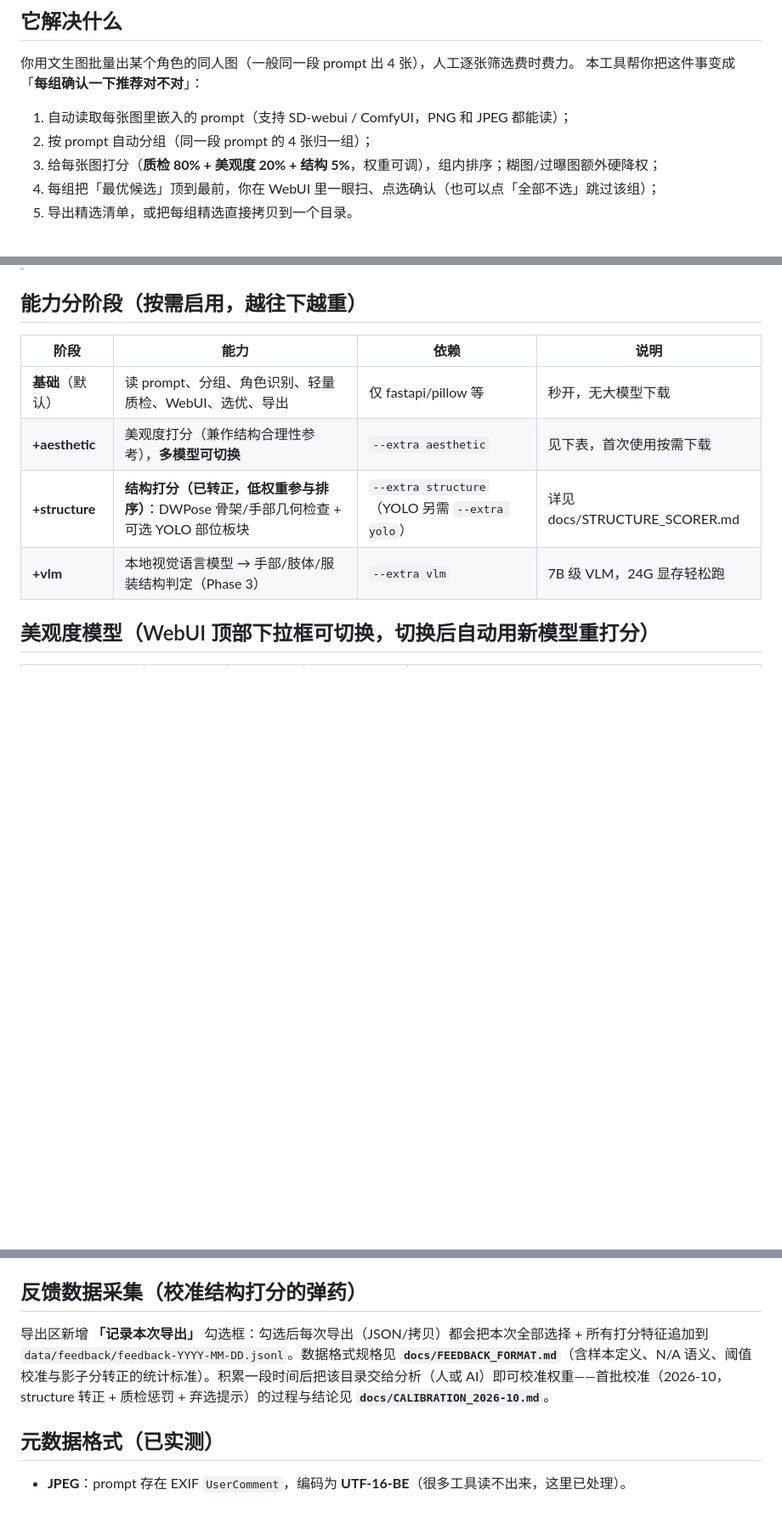
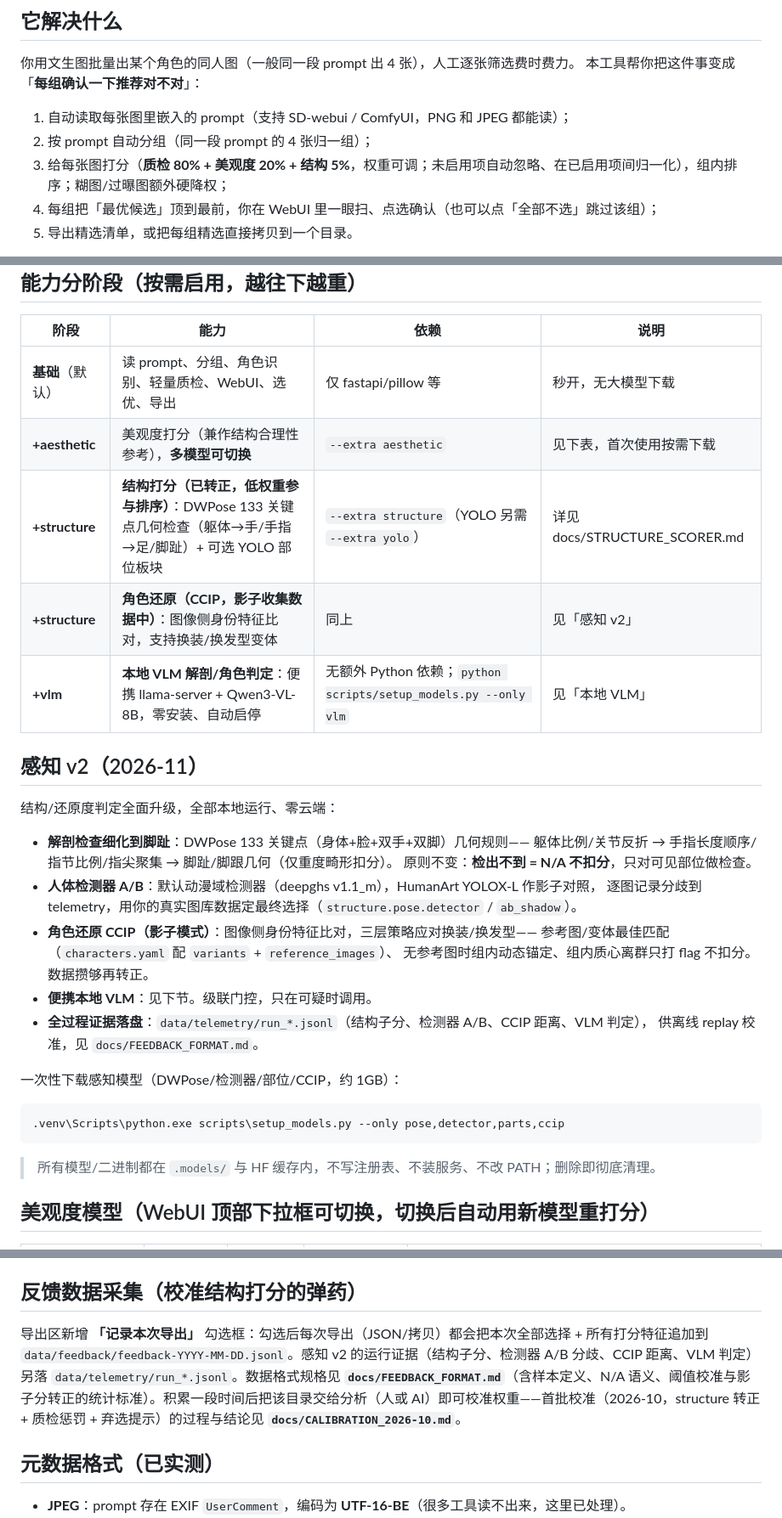
Before and after one commit to okingjo/anime-image-auto-curator, a Markdown page: README.md, 3 parts joined by grey strips. Shown at 85% size. Drawn GitHub-style; blank space fills up the shorter version.

````diff
--- a/README.md
+++ b/README.md
@@ -9,7 +9,7 @@
 
 1. 自动读取每张图里嵌入的 prompt（支持 SD-webui / ComfyUI，PNG 和 JPEG 都能读）；
 2. 按 prompt 自动分组（同一段 prompt 的 4 张归一组）；
-3. 给每张图打分（**质检 80% + 美观度 20% + 结构 5%**，权重可调），组内排序；糊图/过曝图额外硬降权；
+3. 给每张图打分（**质检 80% + 美观度 20% + 结构 5%**，权重可调；未启用项自动忽略、在已启用项间归一化），组内排序；糊图/过曝图额外硬降权；
 4. 每组把「最优候选」顶到最前，你在 WebUI 里一眼扫、点选确认（也可以点「全部不选」跳过该组）；
 5. 导出精选清单，或把每组精选直接拷贝到一个目录。
 
@@ -22,8 +22,33 @@
 |---|---|---|---|
 | **基础**（默认） | 读 prompt、分组、角色识别、轻量质检、WebUI、选优、导出 | 仅 fastapi/pillow 等 | 秒开，无大模型下载 |
 | **+aesthetic** | 美观度打分（兼作结构合理性参考），**多模型可切换** | `--extra aesthetic` | 见下表，首次使用按需下载 |
-| **+structure** | **结构打分（已转正，低权重参与排序）**：DWPose 骨架/手部几何检查 + 可选 YOLO 部位板块 | `--extra structure`（YOLO 另需 `--extra yolo`） | 详见 docs/STRUCTURE_SCORER.md |
-| **+vlm** | 本地视觉语言模型 → 手部/肢体/服装结构判定（Phase 3） | `--extra vlm` | 7B 级 VLM，24G 显存轻松跑 |
+| **+structure** | **结构打分（已转正，低权重参与排序）**：DWPose 133 关键点几何检查（躯体→手/手指→足/脚趾）+ 可选 YOLO 部位板块 | `--extra structure`（YOLO 另需 `--extra yolo`） | 详见 docs/STRUCTURE_SCORER.md |
+| **+structure** | **角色还原（CCIP，影子收集数据中）**：图像侧身份特征比对，支持换装/换发型变体 | 同上 | 见「感知 v2」 |
+| **+vlm** | **本地 VLM 解剖/角色判定**：便携 llama-server + Qwen3-VL-8B，零安装、自动启停 | 无额外 Python 依赖；`python scripts/setup_models.py --only vlm` | 见「本地 VLM」 |
+
+## 感知 v2（2026-11）
+
+结构/还原度判定全面升级，全部本地运行、零云端：
+
+- **解剖检查细化到脚趾**：DWPose 133 关键点（身体+脸+双手+双脚）几何规则——
+  躯体比例/关节反折 → 手指长度顺序/指节比例/指尖聚集 → 脚趾/脚跟几何（仅重度畸形扣分）。
+  原则不变：**检出不到 = N/A 不扣分**，只对可见部位做检查。
+- **人体检测器 A/B**：默认动漫域检测器（deepghs v1.1_m），HumanArt YOLOX-L 作影子对照，
+  逐图记录分歧到 telemetry，用你的真实图库数据定最终选择（`structure.pose.detector` / `ab_shadow`）。
+- **角色还原 CCIP（影子模式）**：图像侧身份特征比对，三层策略应对换装/换发型——
+  参考图/变体最佳匹配（`characters.yaml` 配 `variants` + `reference_images`）、
+  无参考图时组内动态锚定、组内质心离群只打 flag 不扣分。数据攒够再转正。
+- **便携本地 VLM**：见下节。级联门控，只在可疑时调用。
+- **全过程证据落盘**：`data/telemetry/run_*.jsonl`（结构子分、检测器 A/B、CCIP 距离、VLM 判定），
+  供离线 replay 校准，见 `docs/FEEDBACK_FORMAT.md`。
+
+一次性下载感知模型（DWPose/检测器/部位/CCIP，约 1GB）：
+
+```bat
+.venv\Scripts\python.exe scripts\setup_models.py --only pose,detector,parts,ccip
+```
+
+> 所有模型/二进制都在 `.models/` 与 HF 缓存内，不写注册表、不装服务、不改 PATH；删除即彻底清理。
 
 ## 美观度模型（WebUI 顶部下拉框可切换，切换后自动用新模型重打分）
 
@@ -98,7 +148,7 @@ uv sync --extra vlm
 
 ## 反馈数据采集（校准结构打分的弹药）
 
-导出区新增 **「记录本次导出」** 勾选框：勾选后每次导出（JSON/拷贝）都会把本次全部选择 + 所有打分特征追加到 `data/feedback/feedback-YYYY-MM-DD.jsonl`。数据格式规格见 **`docs/FEEDBACK_FORMAT.md`**（含样本定义、N/A 语义、阈值校准与影子分转正的统计标准）。积累一段时间后把该目录交给分析（人或 AI）即可校准权重——首批校准（2026-10，structure 转正 + 质检惩罚 + 弃选提示）的过程与结论见 **`docs/CALIBRATION_2026-10.md`**。
+导出区新增 **「记录本次导出」** 勾选框：勾选后每次导出（JSON/拷贝）都会把本次全部选择 + 所有打分特征追加到 `data/feedback/feedback-YYYY-MM-DD.jsonl`。感知 v2 的运行证据（结构子分、检测器 A/B 分歧、CCIP 距离、VLM 判定）另落 `data/telemetry/run_*.jsonl`。数据格式规格见 **`docs/FEEDBACK_FORMAT.md`**（含样本定义、N/A 语义、阈值校准与影子分转正的统计标准）。积累一段时间后把该目录交给分析（人或 AI）即可校准权重——首批校准（2026-10，structure 转正 + 质检惩罚 + 弃选提示）的过程与结论见 **`docs/CALIBRATION_2026-10.md`**。
 
 ## 元数据格式（已实测）
 
````
Also changed, not shown: other parts of README.md (+39 -7 lines).
